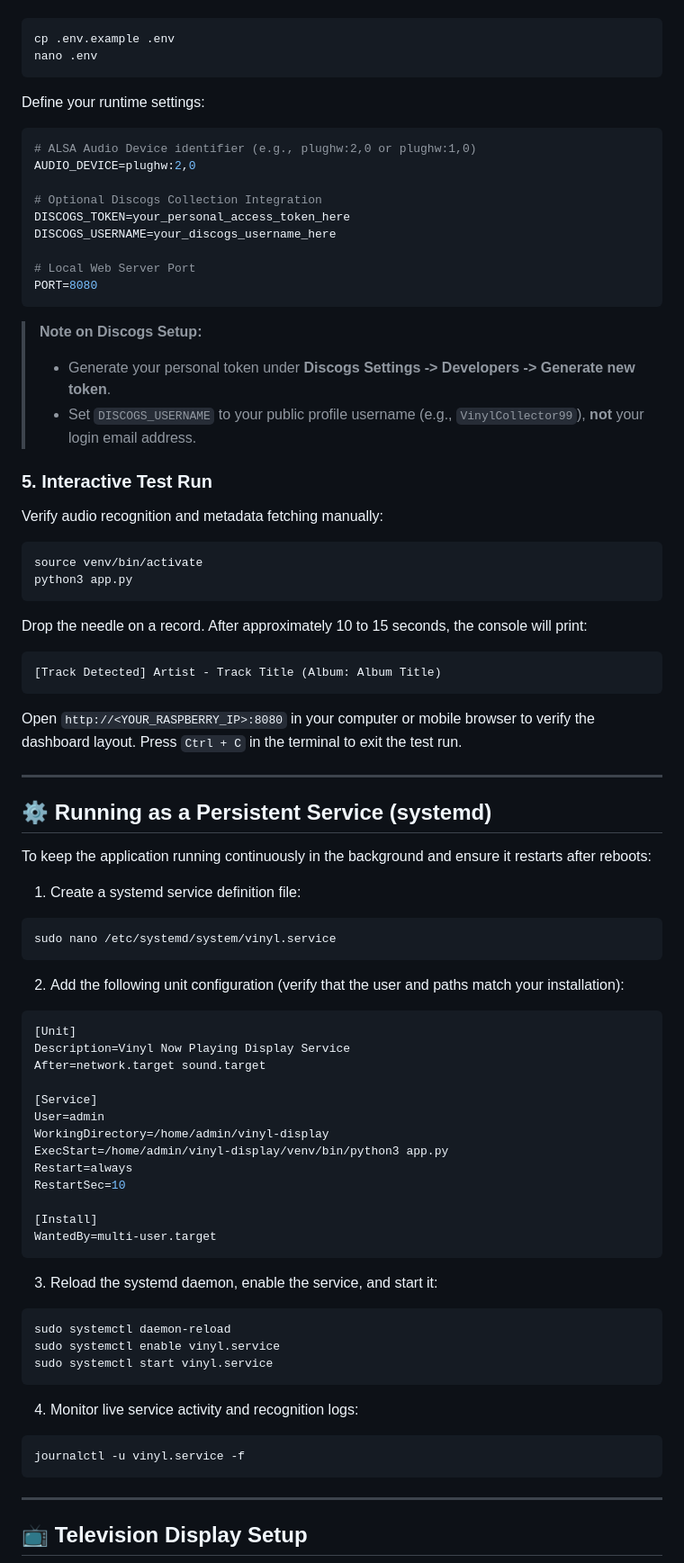
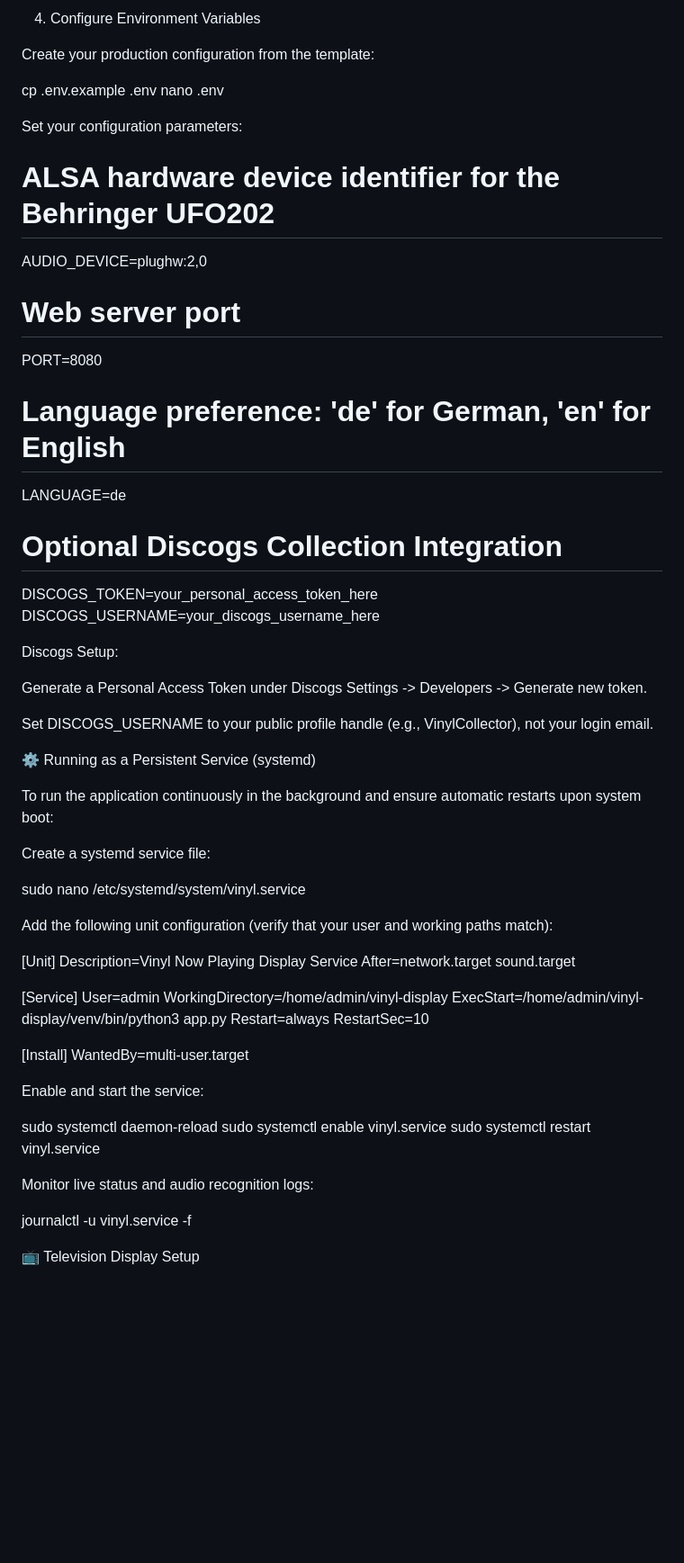
Before and after one commit to gusmax777/vinyl-display, a Markdown page: README.md, the part around one of its changes. Shown at 90% size. Drawn GitHub-style; blank space fills up the shorter version.

````diff
--- a/README.md
+++ b/README.md
@@ -66,58 +75,45 @@ Copy the template configuration file:
 
-```bash
+4. Configure Environment Variables
+
+Create your production configuration from the template:
+
 cp .env.example .env
 nano .env
-```
 
-Define your runtime settings:
 
-```ini
-# ALSA Audio Device identifier (e.g., plughw:2,0 or plughw:1,0)
+Set your configuration parameters:
+
+# ALSA hardware device identifier for the Behringer UFO202
 AUDIO_DEVICE=plughw:2,0
+
+# Web server port
+PORT=8080
+
+# Language preference: 'de' for German, 'en' for English
+LANGUAGE=de
 
 # Optional Discogs Collection Integration
 DISCOGS_TOKEN=your_personal_access_token_here
 DISCOGS_USERNAME=your_discogs_username_here
 
-# Local Web Server Port
-PORT=8080
-```
 
-> **Note on Discogs Setup:**
-> - Generate your personal token under **Discogs Settings -> Developers -> Generate new token**.
-> - Set `DISCOGS_USERNAME` to your public profile username (e.g., `VinylCollector99`), **not** your login email address.
+Discogs Setup:
 
-### 5. Interactive Test Run
-Verify audio recognition and metadata fetching manually:
+Generate a Personal Access Token under Discogs Settings -> Developers -> Generate new token.
 
-```bash
-source venv/bin/activate
-python3 app.py
-```
+Set DISCOGS_USERNAME to your public profile handle (e.g., VinylCollector), not your login email.
 
-Drop the needle on a record. After approximately 10 to 15 seconds, the console will print:
+⚙️ Running as a Persistent Service (systemd)
 
-```text
-[Track Detected] Artist - Track Title (Album: Album Title)
-```
+To run the application continuously in the background and ensure automatic restarts upon system boot:
 
-Open `http://<YOUR_RASPBERRY_IP>:8080` in your computer or mobile browser to verify the dashboard layout. Press `Ctrl + C` in the terminal to exit the test run.
+Create a systemd service file:
 
----
+sudo nano /etc/systemd/system/vinyl.service
 
-## ⚙️ Running as a Persistent Service (systemd)
 
-To keep the application running continuously in the background and ensure it restarts after reboots:
+Add the following unit configuration (verify that your user and working paths match):
 
-1. Create a systemd service definition file:
-
-```bash
-sudo nano /etc/systemd/system/vinyl.service
-```
-
-2. Add the following unit configuration (verify that the user and paths match your installation):
-
-```ini
 [Unit]
 Description=Vinyl Now Playing Display Service
 After=network.target sound.target
@@ -131,23 +127,19 @@ RestartSec=10
 
 [Install]
 WantedBy=multi-user.target
-```
 
-3. Reload the systemd daemon, enable the service, and start it:
 
-```bash
+Enable and start the service:
+
 sudo systemctl daemon-reload
 sudo systemctl enable vinyl.service
-sudo systemctl start vinyl.service
-```
+sudo systemctl restart vinyl.service
 
-4. Monitor live service activity and recognition logs:
 
-```bash
+Monitor live status and audio recognition logs:
+
 journalctl -u vinyl.service -f
-```
 
----
 
-## 📺 Television Display Setup
+📺 Television Display Setup
 
````
Also changed, not shown: other parts of README.md (+82 -61 lines).
